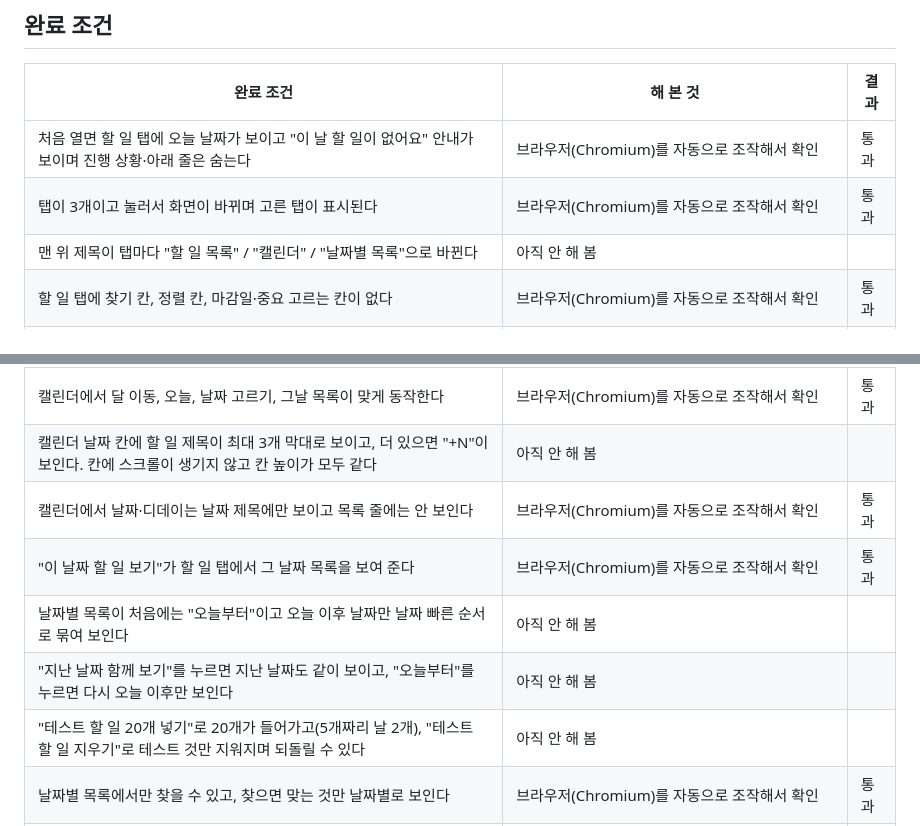
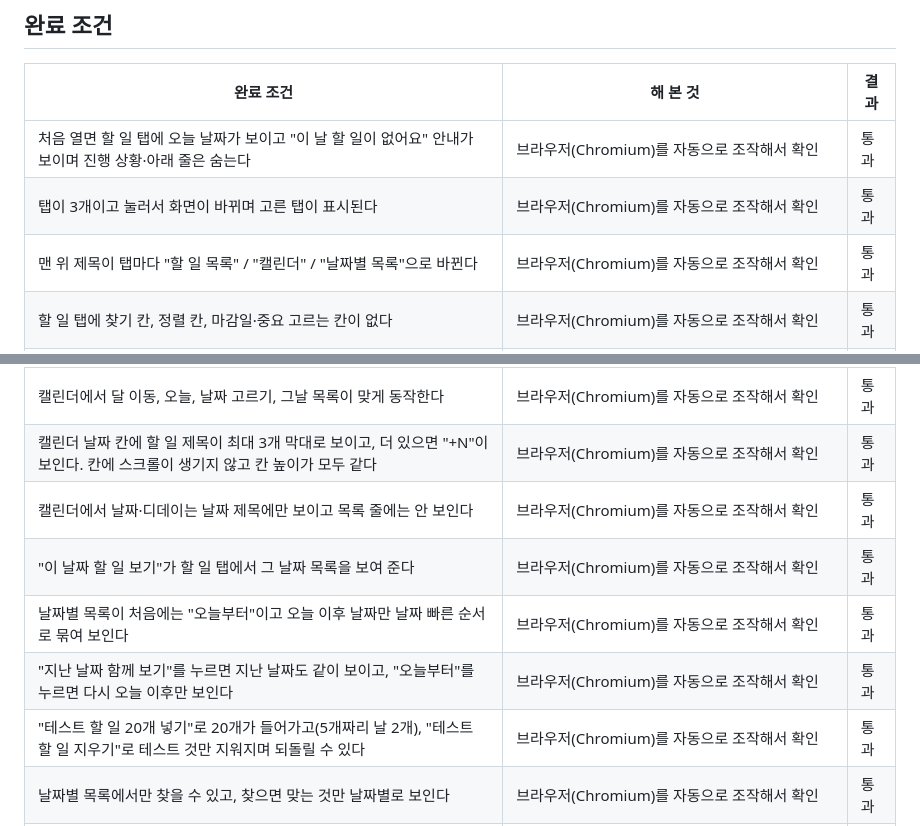
Before and after one commit to jinjun1117-spec/todo-hyeokjin, a Markdown page: 명세.md, 2 parts joined by grey strips. Drawn GitHub-style.

Commit message:
명세.md 완료 조건에 확인 결과 기록
Co-Authored-By: Claude Sonnet 5.5 <noreply@anthropic.com>
Claude-Session: https://claude.ai/code/session_01NR8xJTgjYSzGvKn5Q2E72b

```diff
--- a/명세.md
+++ b/명세.md
@@ -60,7 +60,7 @@
 |---|---|---|
 | 처음 열면 할 일 탭에 오늘 날짜가 보이고 "이 날 할 일이 없어요" 안내가 보이며 진행 상황·아래 줄은 숨는다 | 브라우저(Chromium)를 자동으로 조작해서 확인 | 통과 |
 | 탭이 3개이고 눌러서 화면이 바뀌며 고른 탭이 표시된다 | 브라우저(Chromium)를 자동으로 조작해서 확인 | 통과 |
-| 맨 위 제목이 탭마다 "할 일 목록" / "캘린더" / "날짜별 목록"으로 바뀐다 | 아직 안 해 봄 | |
+| 맨 위 제목이 탭마다 "할 일 목록" / "캘린더" / "날짜별 목록"으로 바뀐다 | 브라우저(Chromium)를 자동으로 조작해서 확인 | 통과 |
 | 할 일 탭에 찾기 칸, 정렬 칸, 마감일·중요 고르는 칸이 없다 | 브라우저(Chromium)를 자동으로 조작해서 확인 | 통과 |
 | 글을 적고 "추가"나 Enter를 누르면 보고 있는 날짜에 생기고 입력 칸이 비워진다. 빈 칸은 추가되지 않는다 | 브라우저(Chromium)를 자동으로 조작해서 확인 | 통과 |
 | ‹ ›로 전날·다음날 목록으로 옮겨지고 그 날짜 것만 보이며 "오늘"로 돌아온다. 다른 날짜에 추가하면 그 날짜에만 들어간다 | 브라우저(Chromium)를 자동으로 조작해서 확인 | 통과 |
@@ -73,12 +73,12 @@
 | 상세 창에서 취소·Esc·창 밖 누르기는 반영되지 않고, 제목을 비우면 저장되지 않는다 | 브라우저(Chromium)를 자동으로 조작해서 확인 | 통과 |
 | 메모가 있으면 한 줄에 메모 첫 줄이 보이고 새로고침해도 남는다 | 브라우저(Chromium)를 자동으로 조작해서 확인 | 통과 |
 | 캘린더에서 달 이동, 오늘, 날짜 고르기, 그날 목록이 맞게 동작한다 | 브라우저(Chromium)를 자동으로 조작해서 확인 | 통과 |
-| 캘린더 날짜 칸에 할 일 제목이 최대 3개 막대로 보이고, 더 있으면 "+N"이 보인다. 칸에 스크롤이 생기지 않고 칸 높이가 모두 같다 | 아직 안 해 봄 | |
+| 캘린더 날짜 칸에 할 일 제목이 최대 3개 막대로 보이고, 더 있으면 "+N"이 보인다. 칸에 스크롤이 생기지 않고 칸 높이가 모두 같다 | 브라우저(Chromium)를 자동으로 조작해서 확인 | 통과 |
 | 캘린더에서 날짜·디데이는 날짜 제목에만 보이고 목록 줄에는 안 보인다 | 브라우저(Chromium)를 자동으로 조작해서 확인 | 통과 |
 | "이 날짜 할 일 보기"가 할 일 탭에서 그 날짜 목록을 보여 준다 | 브라우저(Chromium)를 자동으로 조작해서 확인 | 통과 |
-| 날짜별 목록이 처음에는 "오늘부터"이고 오늘 이후 날짜만 날짜 빠른 순서로 묶여 보인다 | 아직 안 해 봄 | |
-| "지난 날짜 함께 보기"를 누르면 지난 날짜도 같이 보이고, "오늘부터"를 누르면 다시 오늘 이후만 보인다 | 아직 안 해 봄 | |
-| "테스트 할 일 20개 넣기"로 20개가 들어가고(5개짜리 날 2개), "테스트 할 일 지우기"로 테스트 것만 지워지며 되돌릴 수 있다 | 아직 안 해 봄 | |
+| 날짜별 목록이 처음에는 "오늘부터"이고 오늘 이후 날짜만 날짜 빠른 순서로 묶여 보인다 | 브라우저(Chromium)를 자동으로 조작해서 확인 | 통과 |
+| "지난 날짜 함께 보기"를 누르면 지난 날짜도 같이 보이고, "오늘부터"를 누르면 다시 오늘 이후만 보인다 | 브라우저(Chromium)를 자동으로 조작해서 확인 | 통과 |
+| "테스트 할 일 20개 넣기"로 20개가 들어가고(5개짜리 날 2개), "테스트 할 일 지우기"로 테스트 것만 지워지며 되돌릴 수 있다 | 브라우저(Chromium)를 자동으로 조작해서 확인 | 통과 |
 | 날짜별 목록에서만 찾을 수 있고, 찾으면 맞는 것만 날짜별로 보인다 | 브라우저(Chromium)를 자동으로 조작해서 확인 | 통과 |
 | 날짜별 목록의 날짜 제목을 누르면 그 날짜의 할 일 탭으로 간다 | 브라우저(Chromium)를 자동으로 조작해서 확인 | 통과 |
 | "삭제"를 누르면 사라지고 "되돌리기"로 원래 자리에 돌아온다. 상세 창의 "삭제"도 같다 | 브라우저(Chromium)를 자동으로 조작해서 확인 | 통과 |
```
